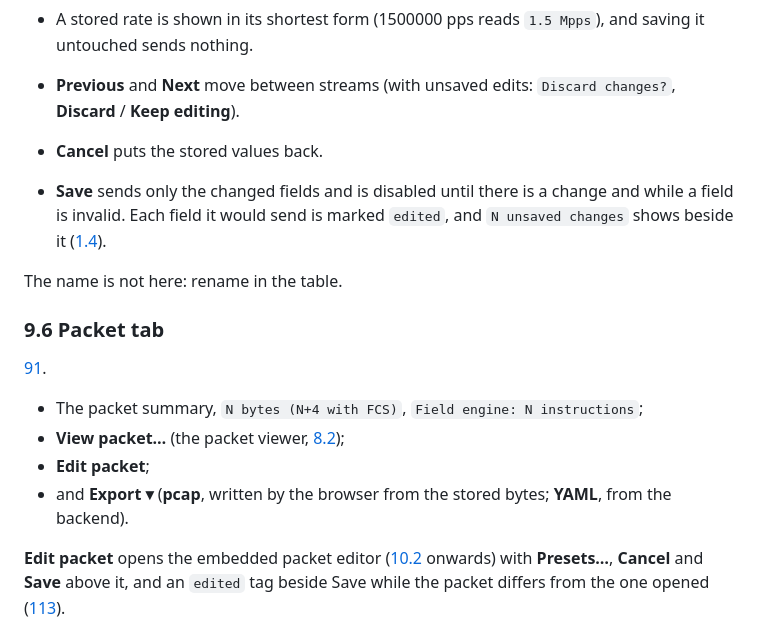
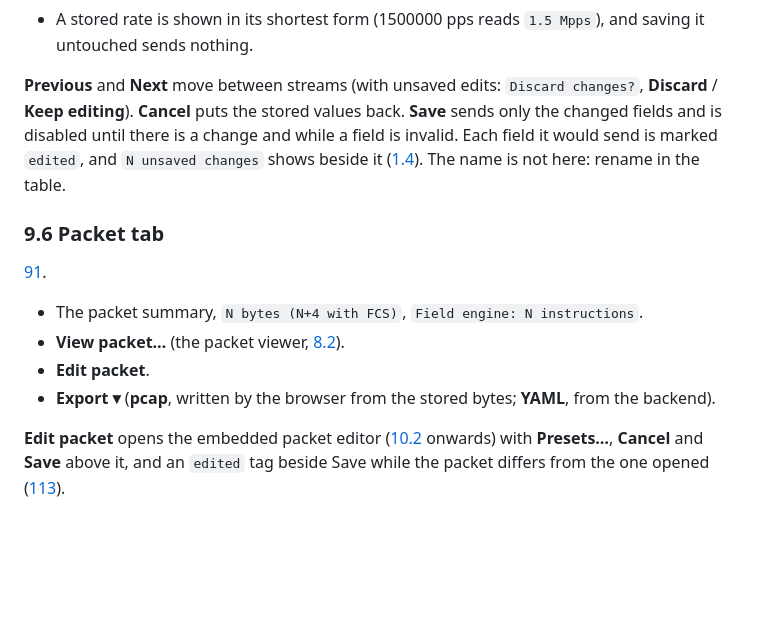
Before and after one commit to CRinATL/trex-web-gui, a Markdown page: docs/gui-guide.md, the part around one of its changes. Rendered like a GitHub page; blank space fills up the shorter version.

Commit message:
gui-guide: section 9, lead-ins name only what the base named; Save controls out of the Rate list
Co-Authored-By: Claude Opus 5.5 <noreply@anthropic.com>

```diff
--- a/docs/gui-guide.md
+++ b/docs/gui-guide.md
@@ -970,22 +968,19 @@ an optional `k`, `M` or `G`, or `%` of the line rate.
 - An entry it cannot read shows `Can't read "<text>": a number, optionally with k/M/G and pps, bps or %.` instead.
 - A stored rate is shown in its shortest form (1500000 pps reads `1.5 Mpps`), and saving it untouched sends nothing.
 
-- **Previous** and **Next** move between streams (with unsaved edits: `Discard changes?`, **Discard** / **Keep
-  editing**).
-- **Cancel** puts the stored values back.
-- **Save** sends only the changed fields and is disabled until there is a change and while a field is invalid. Each
-  field it would send is marked `edited`, and `N unsaved changes` shows beside it ([1.4](#14-shortcuts-and-dialogs)).
-
-The name is not here: rename in the table.
+**Previous** and **Next** move between streams (with unsaved edits: `Discard changes?`, **Discard** / **Keep
+editing**). **Cancel** puts the stored values back. **Save** sends only the changed fields and is disabled until
+there is a change and while a field is invalid. Each field it would send is marked `edited`, and
+`N unsaved changes` shows beside it ([1.4](#14-shortcuts-and-dialogs)). The name is not here: rename in the table.
 
 ### 9.6 Packet tab
 
 [91](gui-inventory/screens/91-studio-packet.png).
 
-- The packet summary, `N bytes (N+4 with FCS)`, `Field engine: N instructions`;
-- **View packet…** (the packet viewer, [8.2](#82-packet-viewer));
-- **Edit packet**;
-- and **Export ▾** (**pcap**, written by the browser from the stored bytes; **YAML**, from the backend).
+- The packet summary, `N bytes (N+4 with FCS)`, `Field engine: N instructions`.
+- **View packet…** (the packet viewer, [8.2](#82-packet-viewer)).
+- **Edit packet**.
+- **Export ▾** (**pcap**, written by the browser from the stored bytes; **YAML**, from the backend).
 
 **Edit packet** opens the embedded packet editor ([10.2](#102-the-editor) onwards) with **Presets…**, **Cancel**
 and **Save** above it, and an `edited` tag beside Save while the packet differs from the one opened
```
Also changed, not shown: other parts of docs/gui-guide.md (+19 -21 lines).
